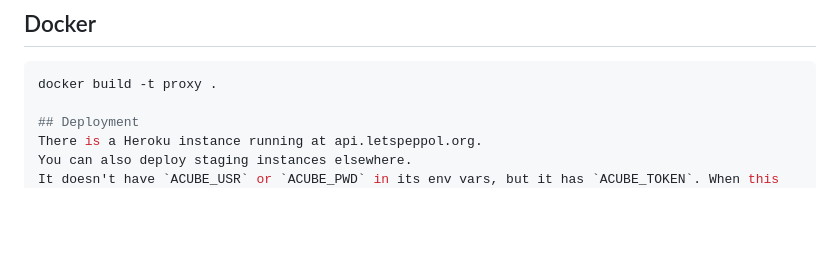
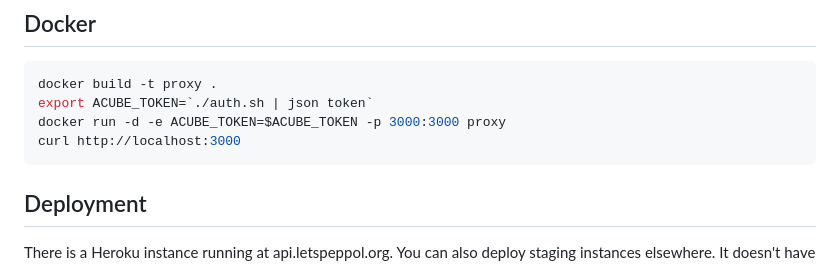
Before and after one commit to tubsproject/letspeppol, a Markdown page: proxy/README.md, the part around the change. GitHub-like rendering; blank space fills up the shorter version.

Commit message:
Docker instructions

````diff
--- a/proxy/README.md
+++ b/proxy/README.md
@@ -46,6 +46,10 @@ curl -H "Authorization: Bearer $LETSPEPPOL_TOKEN" http://localhost:3000/incoming
 ## Docker
 ```sh
 docker build -t proxy .
+export ACUBE_TOKEN=`./auth.sh | json token`
+docker run -d -e ACUBE_TOKEN=$ACUBE_TOKEN -p 3000:3000 proxy
+curl http://localhost:3000
+```
 
 ## Deployment
 There is a Heroku instance running at api.letspeppol.org.
````
